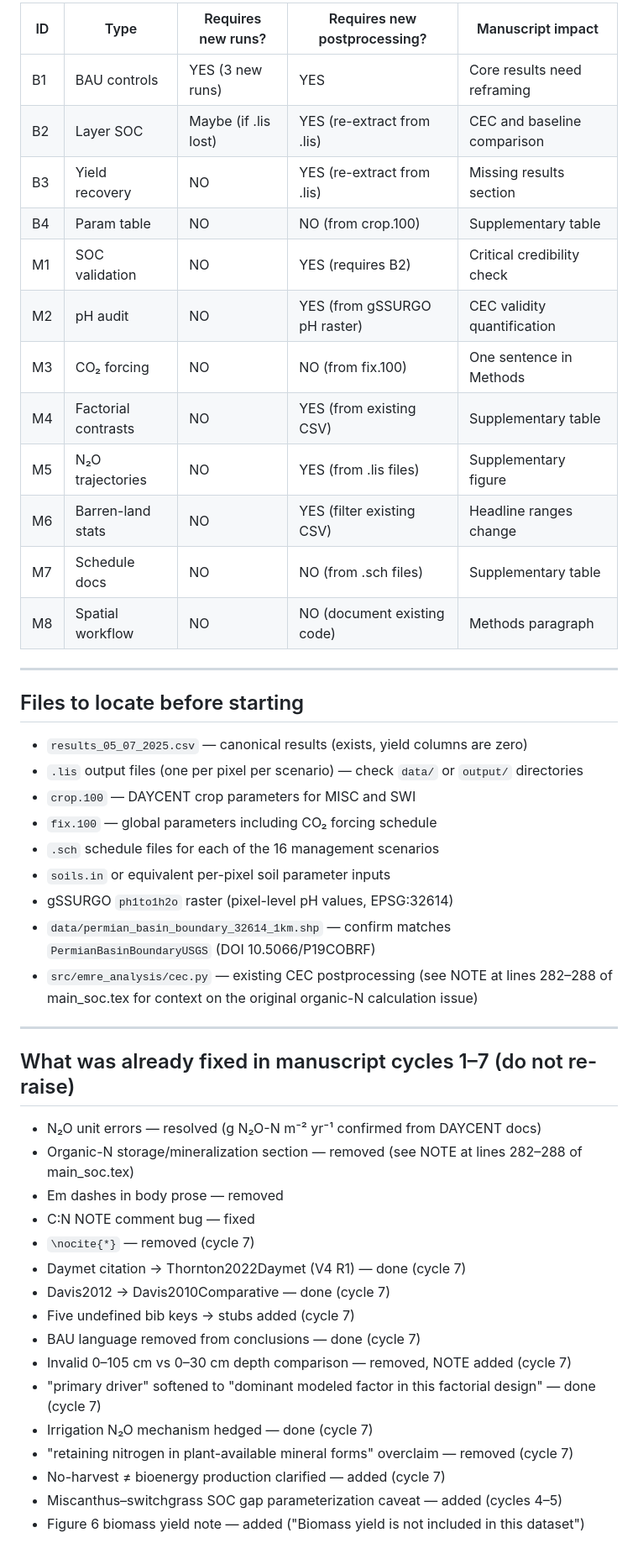
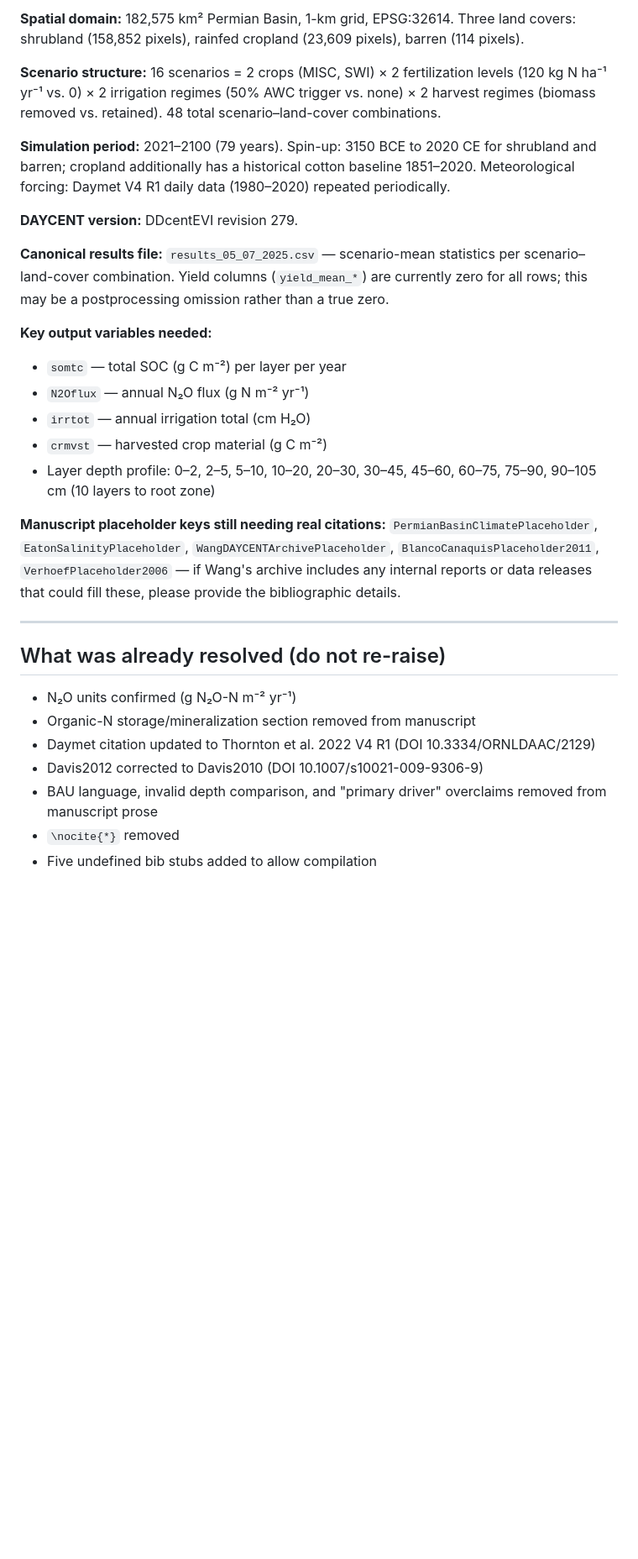
Before and after one commit to dhetting/EMRE_CRADA_Manuscript, a Markdown page: docs/ANALYSIS_AGENT_HANDOFF.md, the part around one of its changes. Shown at 84% size. GitHub-like rendering; blank space fills up the shorter version.

```diff
--- a/docs/ANALYSIS_AGENT_HANDOFF.md
+++ b/docs/ANALYSIS_AGENT_HANDOFF.md
@@ -158,50 +218,31 @@ This is a postprocessing task on the existing results CSV.
 
-| ID   | Type          | Requires new runs? | Requires new postprocessing? | Manuscript impact |
-|------|---------------|--------------------|------------------------------|--------------------|
-| B1   | BAU controls  | YES (3 new runs)   | YES                          | Core results need reframing |
-| B2   | Layer SOC     | Maybe (if .lis lost) | YES (re-extract from .lis) | CEC and baseline comparison |
-| B3   | Yield recovery| NO                 | YES (re-extract from .lis)  | Missing results section |
-| B4   | Param table   | NO                 | NO (from crop.100)          | Supplementary table |
-| M1   | SOC validation| NO                 | YES (requires B2)           | Critical credibility check |
-| M2   | pH audit      | NO                 | YES (from gSSURGO pH raster) | CEC validity quantification |
-| M3   | CO₂ forcing   | NO                 | NO (from fix.100)           | One sentence in Methods |
-| M4   | Factorial contrasts | NO           | YES (from existing CSV)     | Supplementary table |
-| M5   | N₂O trajectories | NO              | YES (from .lis files)       | Supplementary figure |
-| M6   | Barren-land stats | NO             | YES (filter existing CSV)   | Headline ranges change |
-| M7   | Schedule docs | NO                 | NO (from .sch files)        | Supplementary table |
-| M8   | Spatial workflow | NO              | NO (document existing code) | Methods paragraph |
+**Spatial domain:** 182,575 km² Permian Basin, 1-km grid, EPSG:32614. Three land covers: shrubland (158,852 pixels), rainfed cropland (23,609 pixels), barren (114 pixels).
+
+**Scenario structure:** 16 scenarios = 2 crops (MISC, SWI) × 2 fertilization levels (120 kg N ha⁻¹ yr⁻¹ vs. 0) × 2 irrigation regimes (50% AWC trigger vs. none) × 2 harvest regimes (biomass removed vs. retained). 48 total scenario–land-cover combinations.
+
+**Simulation period:** 2021–2100 (79 years). Spin-up: 3150 BCE to 2020 CE for shrubland and barren; cropland additionally has a historical cotton baseline 1851–2020. Meteorological forcing: Daymet V4 R1 daily data (1980–2020) repeated periodically.
+
+**DAYCENT version:** DDcentEVI revision 279.
+
+**Canonical results file:** `results_05_07_2025.csv` — scenario-mean statistics per scenario–land-cover combination. Yield columns (`yield_mean_*`) are currently zero for all rows; this may be a postprocessing omission rather than a true zero.
+
+**Key output variables needed:**
+- `somtc` — total SOC (g C m⁻²) per layer per year
+- `N2Oflux` — annual N₂O flux (g N m⁻² yr⁻¹)
+- `irrtot` — annual irrigation total (cm H₂O)
+- `crmvst` — harvested crop material (g C m⁻²)
+- Layer depth profile: 0–2, 2–5, 5–10, 10–20, 20–30, 30–45, 45–60, 60–75, 75–90, 90–105 cm (10 layers to root zone)
+
+**Manuscript placeholder keys still needing real citations:** `PermianBasinClimatePlaceholder`, `EatonSalinityPlaceholder`, `WangDAYCENTArchivePlaceholder`, `BlancoCanaquisPlaceholder2011`, `VerhoefPlaceholder2006` — if Wang's archive includes any internal reports or data releases that could fill these, please provide the bibliographic details.
 
 ---
 
-## Files to locate before starting
+## What was already resolved (do not re-raise)
 
-- `results_05_07_2025.csv` — canonical results (exists, yield columns are zero)
-- `.lis` output files (one per pixel per scenario) — check `data/` or `output/` directories
-- `crop.100` — DAYCENT crop parameters for MISC and SWI
-- `fix.100` — global parameters including CO₂ forcing schedule
-- `.sch` schedule files for each of the 16 management scenarios
-- `soils.in` or equivalent per-pixel soil parameter inputs
-- gSSURGO `ph1to1h2o` raster (pixel-level pH values, EPSG:32614)
-- `data/permian_basin_boundary_32614_1km.shp` — confirm matches `PermianBasinBoundaryUSGS` (DOI 10.5066/P19COBRF)
-- `src/emre_analysis/cec.py` — existing CEC postprocessing (see NOTE at lines 282–288 of main_soc.tex for context on the original organic-N calculation issue)
-
----
-
-## What was already fixed in manuscript cycles 1–7 (do not re-raise)
-
-- N₂O unit errors — resolved (g N₂O-N m⁻² yr⁻¹ confirmed from DAYCENT docs)
-- Organic-N storage/mineralization section — removed (see NOTE at lines 282–288 of main_soc.tex)
-- Em dashes in body prose — removed
-- C:N NOTE comment bug — fixed
-- `\nocite{*}` — removed (cycle 7)
-- Daymet citation → Thornton2022Daymet (V4 R1) — done (cycle 7)
-- Davis2012 → Davis2010Comparative — done (cycle 7)
-- Five undefined bib keys → stubs added (cycle 7)
-- BAU language removed from conclusions — done (cycle 7)
-- Invalid 0–105 cm vs 0–30 cm depth comparison — removed, NOTE added (cycle 7)
-- "primary driver" softened to "dominant modeled factor in this factorial design" — done (cycle 7)
-- Irrigation N₂O mechanism hedged — done (cycle 7)
-- "retaining nitrogen in plant-available mineral forms" overclaim — removed (cycle 7)
-- No-harvest ≠ bioenergy production clarified — added (cycle 7)
-- Miscanthus–switchgrass SOC gap parameterization caveat — added (cycles 4–5)
-- Figure 6 biomass yield note — added ("Biomass yield is not included in this dataset")
+- N₂O units confirmed (g N₂O-N m⁻² yr⁻¹)
+- Organic-N storage/mineralization section removed from manuscript
+- Daymet citation updated to Thornton et al. 2022 V4 R1 (DOI 10.3334/ORNLDAAC/2129)
+- Davis2012 corrected to Davis2010 (DOI 10.1007/s10021-009-9306-9)
+- BAU language, invalid depth comparison, and "primary driver" overclaims removed from manuscript prose
+- `\nocite{*}` removed
+- Five undefined bib stubs added to allow compilation
```
Also changed, not shown: other parts of docs/ANALYSIS_AGENT_HANDOFF.md (+141 -81 lines).
